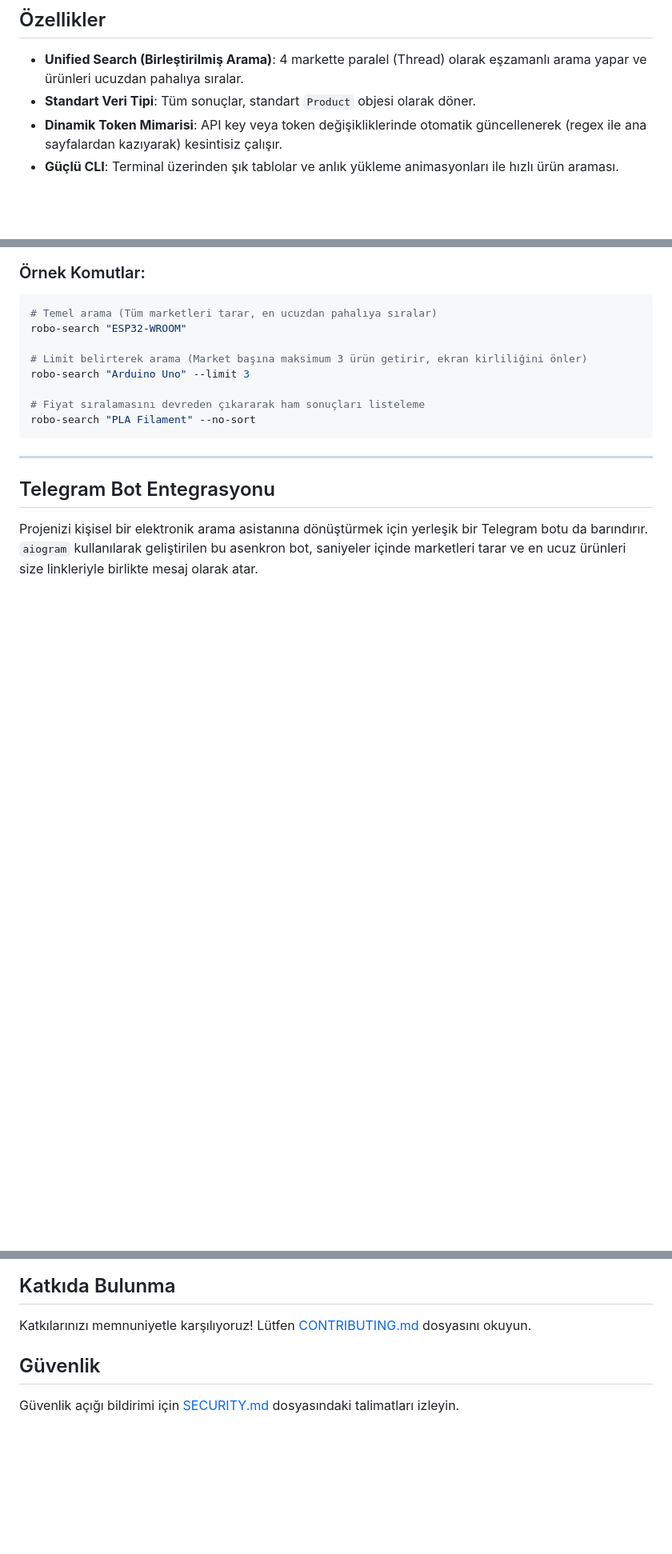
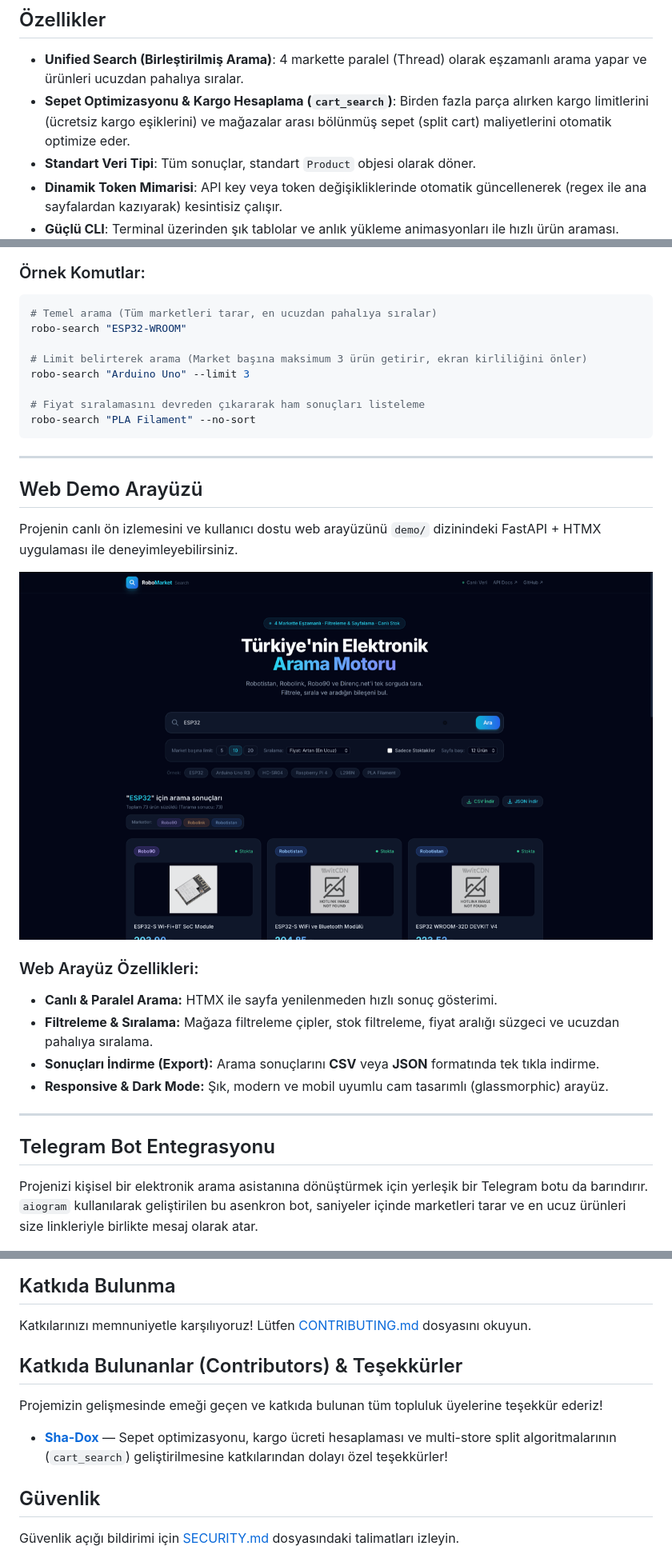
Before and after one commit to AtaCanYmc/robo-market-search, a Markdown page: README.md, 3 parts joined by grey strips. Shown at 80% size. GitHub-like rendering; pictures changed too: .github/screenshots/web-demo-example.png (added); blank space fills up the shorter version.

Commit message:
feat: add cart search example and optimize shipping cost calculation for multiple items

````diff
--- a/README.md
+++ b/README.md
@@ -18,6 +18,7 @@ Ayrıca yerleşik **CLI (Komut Satırı)** aracı ve **MCP (Model Context Protoc
 
 ## Özellikler
 - **Unified Search (Birleştirilmiş Arama)**: 4 markette paralel (Thread) olarak eşzamanlı arama yapar ve ürünleri ucuzdan pahalıya sıralar.
+- **Sepet Optimizasyonu & Kargo Hesaplama (`cart_search`)**: Birden fazla parça alırken kargo limitlerini (ücretsiz kargo eşiklerini) ve mağazalar arası bölünmüş sepet (split cart) maliyetlerini otomatik optimize eder.
 - **Standart Veri Tipi**: Tüm sonuçlar, standart `Product` objesi olarak döner.
 - **Dinamik Token Mimarisi**: API key veya token değişikliklerinde otomatik güncellenerek (regex ile ana sayfalardan kazıyarak) kesintisiz çalışır.
 - **Güçlü CLI**: Terminal üzerinden şık tablolar ve anlık yükleme animasyonları ile hızlı ürün araması.
@@ -116,6 +117,20 @@ robo-search "Arduino Uno" --limit 3
 # Fiyat sıralamasını devreden çıkararak ham sonuçları listeleme
 robo-search "PLA Filament" --no-sort
 ```
+
+---
+
+## Web Demo Arayüzü
+
+Projenin canlı ön izlemesini ve kullanıcı dostu web arayüzünü `demo/` dizinindeki FastAPI + HTMX uygulaması ile deneyimleyebilirsiniz.
+
+![Web Demo Görseli](.github/screenshots/web-demo-example.png)
+
+### Web Arayüz Özellikleri:
+- **Canlı & Paralel Arama:** HTMX ile sayfa yenilenmeden hızlı sonuç gösterimi.
+- **Filtreleme & Sıralama:** Mağaza filtreleme çipler, stok filtreleme, fiyat aralığı süzgeci ve ucuzdan pahalıya sıralama.
+- **Sonuçları İndirme (Export):** Arama sonuçlarını **CSV** veya **JSON** formatında tek tıkla indirme.
+- **Responsive & Dark Mode:** Şık, modern ve mobil uyumlu cam tasarımlı (glassmorphic) arayüz.
 
 ---
 
@@ -266,6 +352,12 @@ products = client.search_component("esp32", limit=3)
 ## Katkıda Bulunma
 
 Katkılarınızı memnuniyetle karşılıyoruz! Lütfen [CONTRIBUTING.md](CONTRIBUTING.md) dosyasını okuyun.
+
+## Katkıda Bulunanlar (Contributors) & Teşekkürler
+
+Projemizin gelişmesinde emeği geçen ve katkıda bulunan tüm topluluk üyelerine teşekkür ederiz!
+
+- [**Sha-Dox**](https://github.com/Sha-Dox) — Sepet optimizasyonu, kargo ücreti hesaplaması ve multi-store split algoritmalarının (`cart_search`) geliştirilmesine katkılarından dolayı özel teşekkürler!
 
 ## Güvenlik
 
````
Also changed, not shown: other parts of README.md (+71 -0 lines), demo/README.md (+2 -0 lines), 1 other file.
